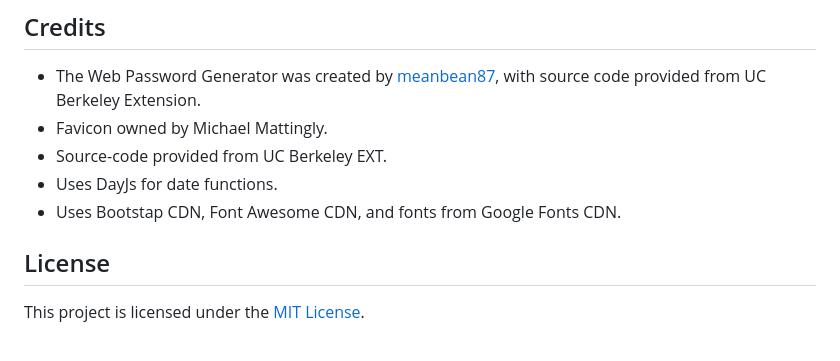
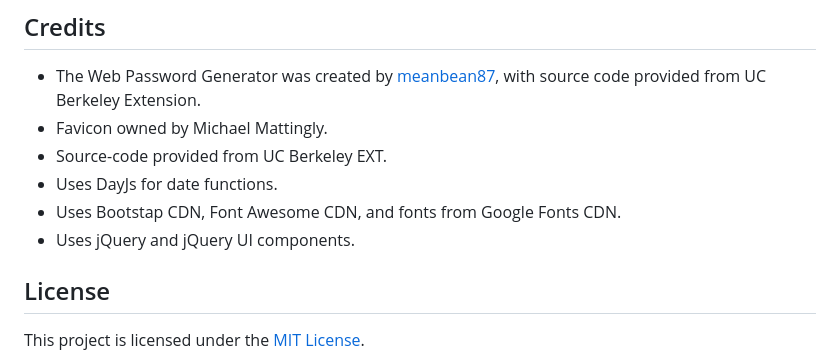
Before and after one commit to MeanBean87/web-calendar, a Markdown page: README.md, the part around the change. Rendered like a GitHub page.

Commit message:
added jQuery in citations

```diff
--- a/README.md
+++ b/README.md
@@ -62,6 +62,7 @@ Michael Mattingly
 - Source-code provided from UC Berkeley EXT.
 - Uses DayJs for date functions.
 - Uses Bootstap CDN, Font Awesome CDN, and fonts from Google Fonts CDN.
+- Uses jQuery and jQuery UI components.
 
 ## License
 
```
